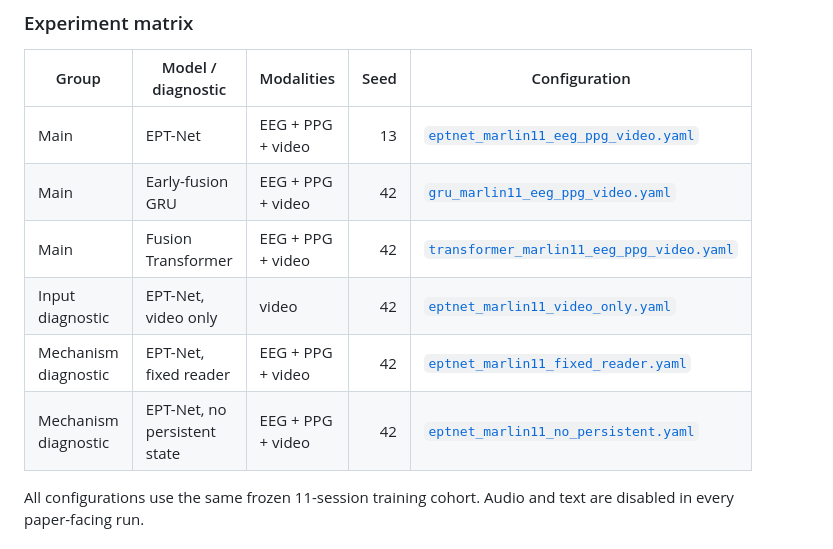
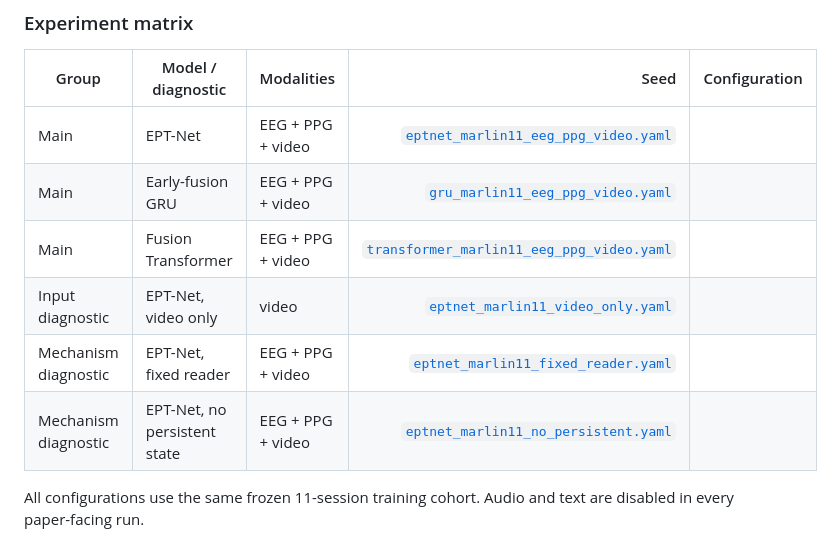
Before and after one commit to w2yiwen/EPT2026, a Markdown page: README.md, the part around the change. GitHub-like rendering.

```diff
--- a/README.md
+++ b/README.md
@@ -103,12 +103,12 @@ A qualitative sample identifier is declared before training and stored in `resul
 
 | Group | Model / diagnostic | Modalities | Seed | Configuration |
 |---|---|---|---:|---|
-| Main | EPT-Net | EEG + PPG + video | 13 | [`eptnet_marlin11_eeg_ppg_video.yaml`](configs/eptnet_marlin11_eeg_ppg_video.yaml) |
-| Main | Early-fusion GRU | EEG + PPG + video | 42 | [`gru_marlin11_eeg_ppg_video.yaml`](configs/gru_marlin11_eeg_ppg_video.yaml) |
-| Main | Fusion Transformer | EEG + PPG + video | 42 | [`transformer_marlin11_eeg_ppg_video.yaml`](configs/transformer_marlin11_eeg_ppg_video.yaml) |
-| Input diagnostic | EPT-Net, video only | video | 42 | [`eptnet_marlin11_video_only.yaml`](configs/eptnet_marlin11_video_only.yaml) |
-| Mechanism diagnostic | EPT-Net, fixed reader | EEG + PPG + video | 42 | [`eptnet_marlin11_fixed_reader.yaml`](configs/eptnet_marlin11_fixed_reader.yaml) |
-| Mechanism diagnostic | EPT-Net, no persistent state | EEG + PPG + video | 42 | [`eptnet_marlin11_no_persistent.yaml`](configs/eptnet_marlin11_no_persistent.yaml) |
+| Main | EPT-Net | EEG + PPG + video |[`eptnet_marlin11_eeg_ppg_video.yaml`](configs/eptnet_marlin11_eeg_ppg_video.yaml) |
+| Main | Early-fusion GRU | EEG + PPG + video | [`gru_marlin11_eeg_ppg_video.yaml`](configs/gru_marlin11_eeg_ppg_video.yaml) |
+| Main | Fusion Transformer | EEG + PPG + video | [`transformer_marlin11_eeg_ppg_video.yaml`](configs/transformer_marlin11_eeg_ppg_video.yaml) |
+| Input diagnostic | EPT-Net, video only | video |  [`eptnet_marlin11_video_only.yaml`](configs/eptnet_marlin11_video_only.yaml) |
+| Mechanism diagnostic | EPT-Net, fixed reader | EEG + PPG + video | [`eptnet_marlin11_fixed_reader.yaml`](configs/eptnet_marlin11_fixed_reader.yaml) |
+| Mechanism diagnostic | EPT-Net, no persistent state | EEG + PPG + video | [`eptnet_marlin11_no_persistent.yaml`](configs/eptnet_marlin11_no_persistent.yaml) |
 
 All configurations use the same frozen 11-session training cohort. Audio and text are disabled in every paper-facing run.
 
```
